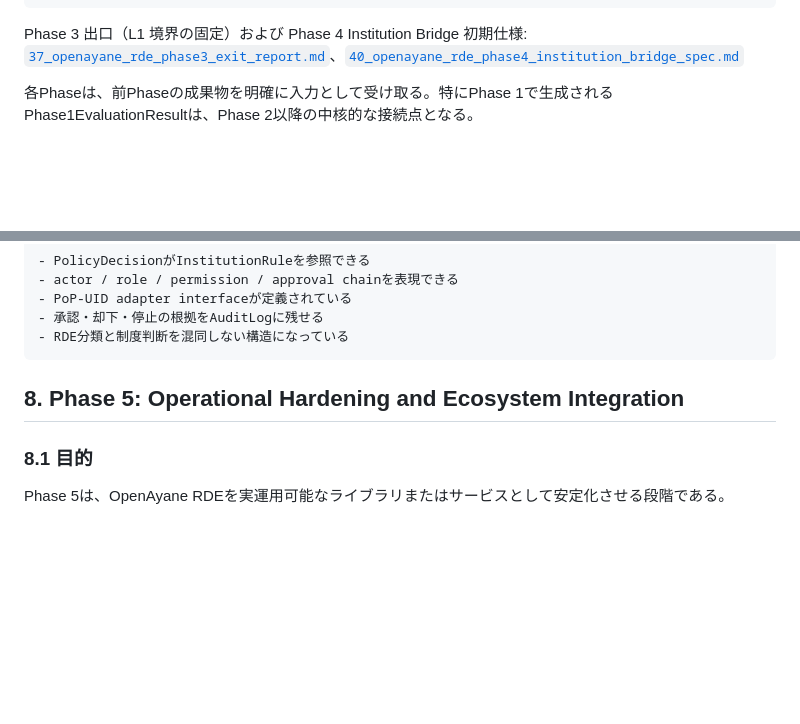
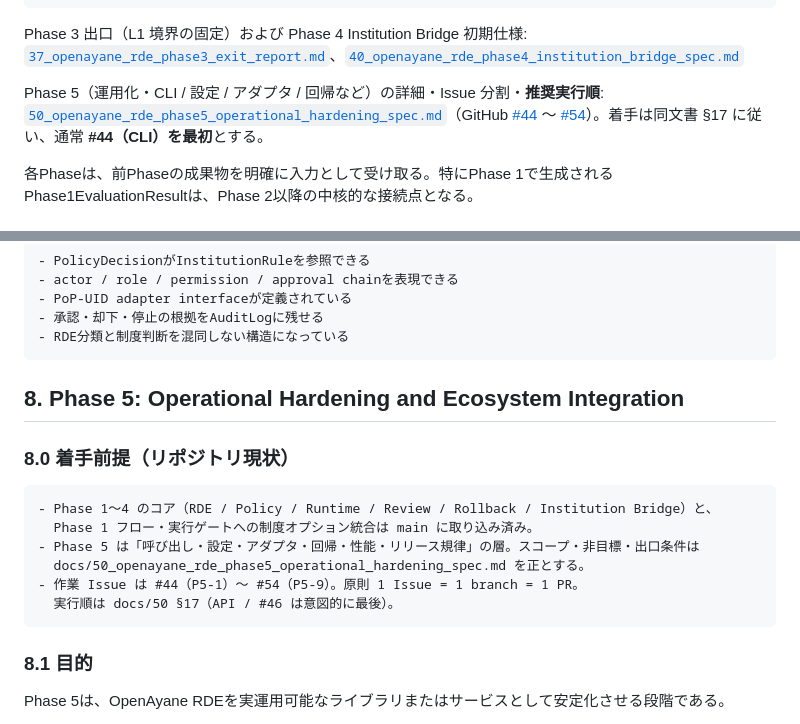
Before and after one commit to zyx-corporation/openayane-rde, a Markdown page: docs/00_development_plan.md, 2 parts joined by grey strips. Drawn GitHub-style; blank space fills up the shorter version.

Commit message:
docs: Phase 5 着手状態を明示し管理文書の実行順を §17 に整合
- 00_development_plan: Phase 5 仕様・Issue リンク・§8.0 着手前提
- 01_project_management_ja: Phase 5 を現行優先に明記、推奨順を docs/50 §17 と一致、ブランチ名を §17 に合わせる

````diff
--- a/docs/00_development_plan.md
+++ b/docs/00_development_plan.md
@@ -95,6 +95,8 @@ Phase 6: Research Evaluation and Public Specification
 ```
 
 Phase 3 出口（L1 境界の固定）および Phase 4 Institution Bridge 初期仕様: [`37_openayane_rde_phase3_exit_report.md`](37_openayane_rde_phase3_exit_report.md)、[`40_openayane_rde_phase4_institution_bridge_spec.md`](40_openayane_rde_phase4_institution_bridge_spec.md)
+
+Phase 5（運用化・CLI / 設定 / アダプタ / 回帰など）の詳細・Issue 分割・**推奨実行順**: [`50_openayane_rde_phase5_operational_hardening_spec.md`](50_openayane_rde_phase5_operational_hardening_spec.md)（GitHub [#44](https://github.com/zyx-corporation/openayane-rde/issues/44) 〜 [#54](https://github.com/zyx-corporation/openayane-rde/issues/54)）。着手は同文書 §17 に従い、通常 **#44（CLI）を最初**とする。
 
 各Phaseは、前Phaseの成果物を明確に入力として受け取る。特にPhase 1で生成されるPhase1EvaluationResultは、Phase 2以降の中核的な接続点となる。
 
@@ -574,6 +576,17 @@ src/openayane_rde/core/models.py PolicyDecision
 
 ## 8. Phase 5: Operational Hardening and Ecosystem Integration
 
+### 8.0 着手前提（リポジトリ現状）
+
+```text
+- Phase 1〜4 のコア（RDE / Policy / Runtime / Review / Rollback / Institution Bridge）と、
+  Phase 1 フロー・実行ゲートへの制度オプション統合は main に取り込み済み。
+- Phase 5 は「呼び出し・設定・アダプタ・回帰・性能・リリース規律」の層。スコープ・非目標・出口条件は
+  docs/50_openayane_rde_phase5_operational_hardening_spec.md を正とする。
+- 作業 Issue は #44（P5-1）〜 #54（P5-9）。原則 1 Issue = 1 branch = 1 PR。
+  実行順は docs/50 §17（API / #46 は意図的に最後）。
+```
+
 ### 8.1 目的
 
 Phase 5は、OpenAyane RDEを実運用可能なライブラリまたはサービスとして安定化させる段階である。
````
Also changed, not shown: docs/01_project_management_ja.md (+17 -17 lines).
